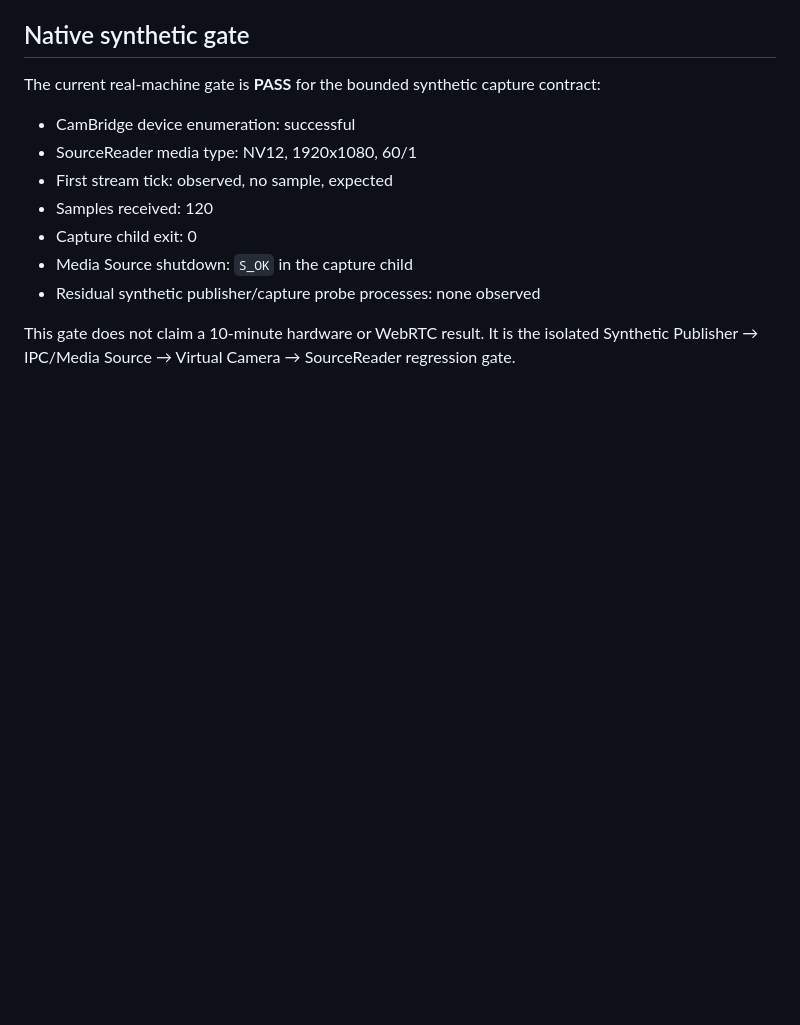
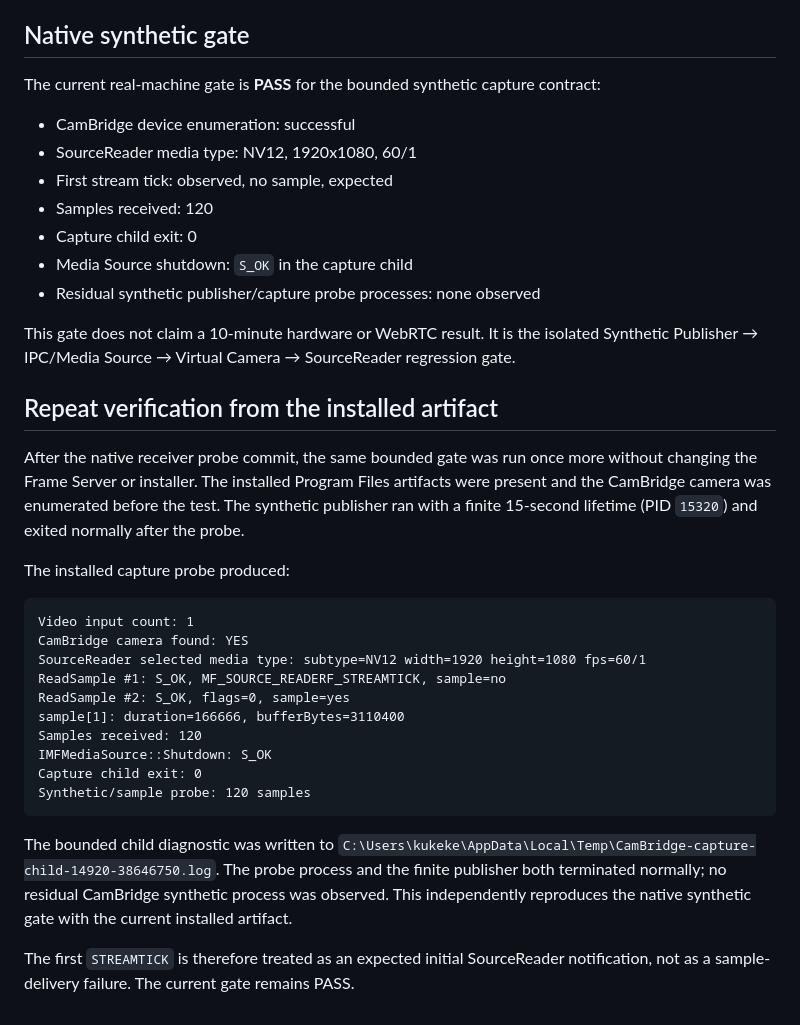
Before and after one commit to kukekeweb/CamBridge, a Markdown page: docs/validation/media-source-event-trace-2026-08-31.md, the part around the change. Rendered like a GitHub page; blank space fills up the shorter version.

Commit message:
docs: close native synthetic sample gate

````diff
--- a/docs/validation/media-source-event-trace-2026-08-31.md
+++ b/docs/validation/media-source-event-trace-2026-08-31.md
@@ -115,3 +115,35 @@ The current real-machine gate is **PASS** for the bounded synthetic capture cont
 - Residual synthetic publisher/capture probe processes: none observed
 
 This gate does not claim a 10-minute hardware or WebRTC result. It is the isolated Synthetic Publisher → IPC/Media Source → Virtual Camera → SourceReader regression gate.
+
+## Repeat verification from the installed artifact
+
+After the native receiver probe commit, the same bounded gate was run once more
+without changing the Frame Server or installer. The installed Program Files
+artifacts were present and the CamBridge camera was enumerated before the test.
+The synthetic publisher ran with a finite 15-second lifetime (PID `15320`) and
+exited normally after the probe.
+
+The installed capture probe produced:
+
+```text
+Video input count: 1
+CamBridge camera found: YES
+SourceReader selected media type: subtype=NV12 width=1920 height=1080 fps=60/1
+ReadSample #1: S_OK, MF_SOURCE_READERF_STREAMTICK, sample=no
+ReadSample #2: S_OK, flags=0, sample=yes
+sample[1]: duration=166666, bufferBytes=3110400
+Samples received: 120
+IMFMediaSource::Shutdown: S_OK
+Capture child exit: 0
+Synthetic/sample probe: 120 samples
+```
+
+The bounded child diagnostic was written to
+`C:\Users\kukeke\AppData\Local\Temp\CamBridge-capture-child-14920-38646750.log`.
+The probe process and the finite publisher both terminated normally; no
+residual CamBridge synthetic process was observed. This independently
+reproduces the native synthetic gate with the current installed artifact.
+
+The first `STREAMTICK` is therefore treated as an expected initial SourceReader
+notification, not as a sample-delivery failure. The current gate remains PASS.
````
Also changed, not shown: docs/validation/frame-server-stale-module-design-note-2026-08-31.md (+6 -0 lines), docs/validation/native-mvp-synthetic.md (+7 -0 lines).
